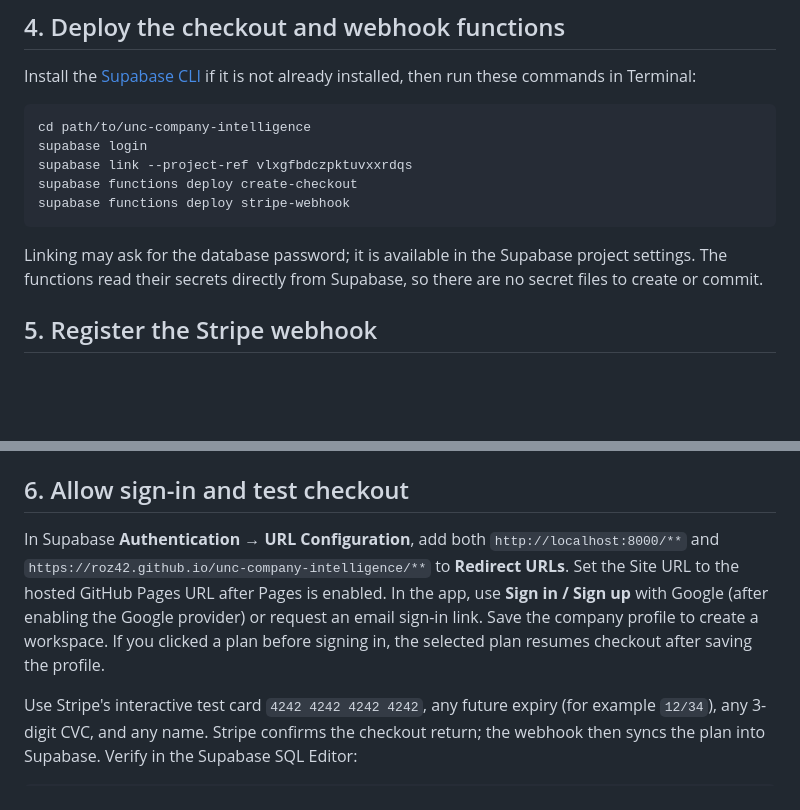
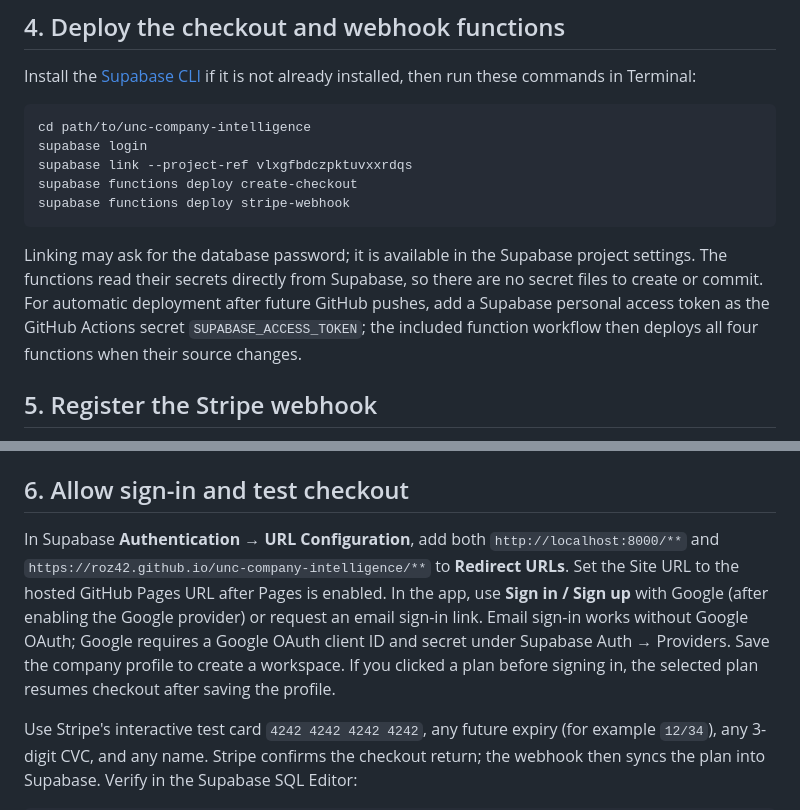
Before and after one commit to roz42/unc-company-intelligence, a Markdown page: STRIPE_SANDBOX_SETUP.md, 2 parts joined by grey strips. Rendered like a GitHub page; blank space fills up the shorter version.

Commit message:
Document GitHub Pages and Supabase deployment

````diff
--- a/STRIPE_SANDBOX_SETUP.md
+++ b/STRIPE_SANDBOX_SETUP.md
@@ -48,7 +48,7 @@ supabase functions deploy create-checkout
 supabase functions deploy stripe-webhook
 ```
 
-Linking may ask for the database password; it is available in the Supabase project settings. The functions read their secrets directly from Supabase, so there are no secret files to create or commit.
+Linking may ask for the database password; it is available in the Supabase project settings. The functions read their secrets directly from Supabase, so there are no secret files to create or commit. For automatic deployment after future GitHub pushes, add a Supabase personal access token as the GitHub Actions secret `SUPABASE_ACCESS_TOKEN`; the included function workflow then deploys all four functions when their source changes.
 
 ## 5. Register the Stripe webhook
 
@@ -62,7 +62,7 @@ Linking may ask for the database password; it is available in the Supabase proje
 
 ## 6. Allow sign-in and test checkout
 
-In Supabase **Authentication → URL Configuration**, add both `http://localhost:8000/**` and `https://roz42.github.io/unc-company-intelligence/**` to **Redirect URLs**. Set the Site URL to the hosted GitHub Pages URL after Pages is enabled. In the app, use **Sign in / Sign up** with Google (after enabling the Google provider) or request an email sign-in link. Save the company profile to create a workspace. If you clicked a plan before signing in, the selected plan resumes checkout after saving the profile.
+In Supabase **Authentication → URL Configuration**, add both `http://localhost:8000/**` and `https://roz42.github.io/unc-company-intelligence/**` to **Redirect URLs**. Set the Site URL to the hosted GitHub Pages URL after Pages is enabled. In the app, use **Sign in / Sign up** with Google (after enabling the Google provider) or request an email sign-in link. Email sign-in works without Google OAuth; Google requires a Google OAuth client ID and secret under Supabase Auth → Providers. Save the company profile to create a workspace. If you clicked a plan before signing in, the selected plan resumes checkout after saving the profile.
 
 Use Stripe's interactive test card `4242 4242 4242 4242`, any future expiry (for example `12/34`), any 3-digit CVC, and any name. Stripe confirms the checkout return; the webhook then syncs the plan into Supabase. Verify in the Supabase SQL Editor:
 
````
